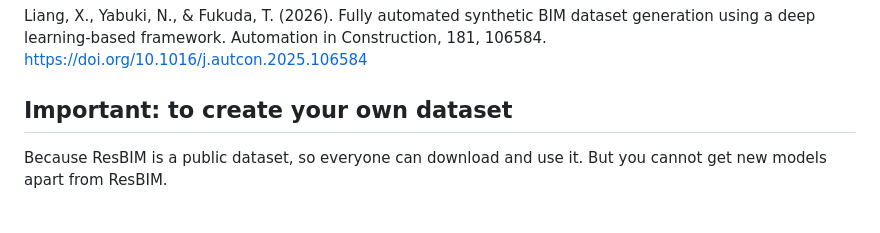
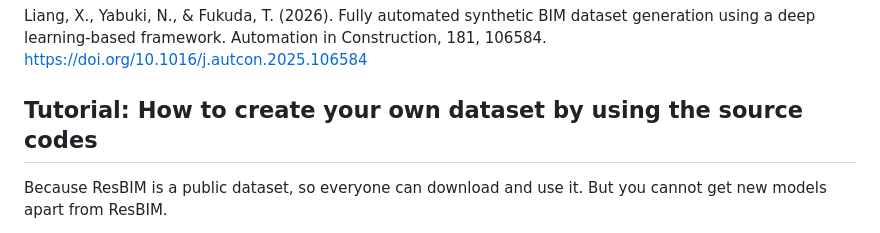
Before and after one commit to RogerLiang0725/ResBIM, a Markdown page: README.md, the part around the change. Drawn GitHub-style.

```diff
--- a/README.md
+++ b/README.md
@@ -9,7 +9,7 @@ If you use the ResBIM data or code please cite our work:
 
 Liang, X., Yabuki, N., & Fukuda, T. (2026). Fully automated synthetic BIM dataset generation using a deep learning-based framework. Automation in Construction, 181, 106584. https://doi.org/10.1016/j.autcon.2025.106584
 
-## Important: to create your own dataset
+## Tutorial: How to create your own dataset by using the source codes
 Because ResBIM is a public dataset, so everyone can download and use it. But you cannot get new models apart from ResBIM.
 
 This video tutorial introduces how you can laverage the source codes and start to develop and customerize your own dataset.  If you have a similar research with mine, I believe ResBIM dataset and the source codes are helpful to accelerate your research.
```
